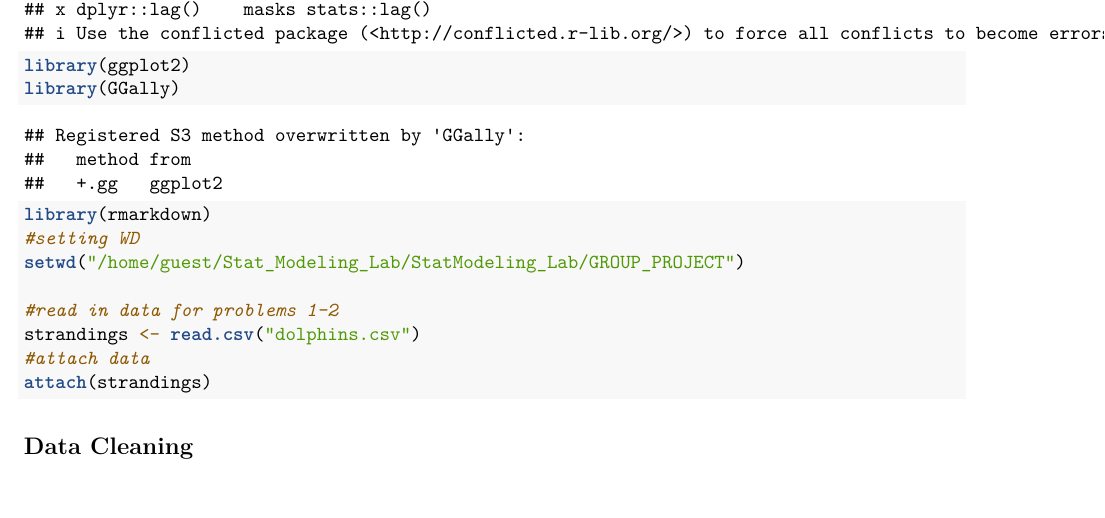
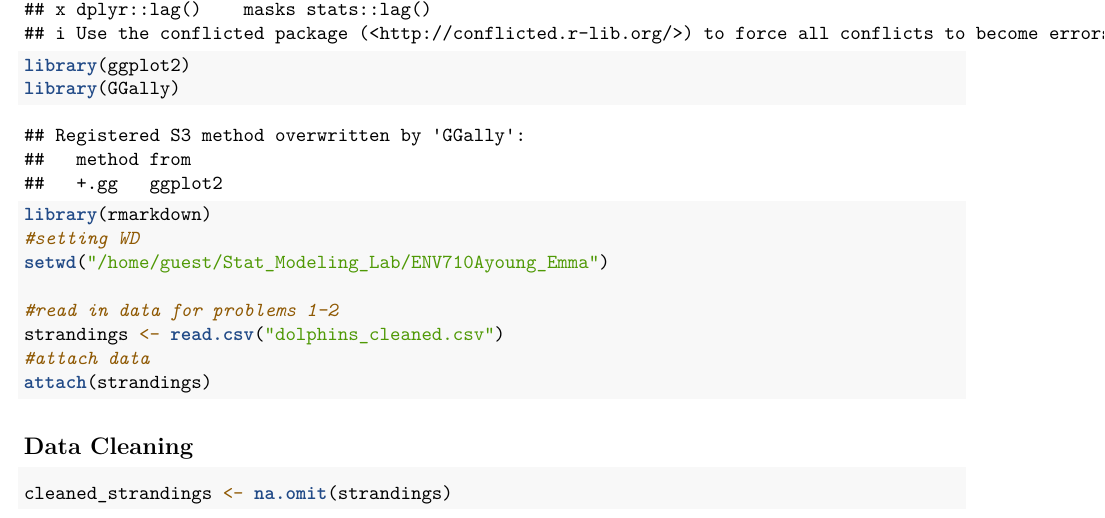
Before and after one commit to Ayoung768/ENV710Ayoung_Emma, an R Markdown document (final_project_Emma.Rmd): part of the page, cut so that both start at the same text. Rendered offline with R 4.5, knitr and Pandoc, then LaTeX, with nearby package versions.

Commit message:
cleaning data pt 2

````diff
--- a/final_project.Rmd
+++ b/final_project_Emma.Rmd
@@ -16,10 +16,10 @@ library(ggplot2)
 library(GGally)
 library(rmarkdown)
 #setting WD
-setwd("/home/guest/Stat_Modeling_Lab/StatModeling_Lab/GROUP_PROJECT")
+setwd("/home/guest/Stat_Modeling_Lab/ENV710Ayoung_Emma")
 
 #read in data for problems 1-2
-strandings <- read.csv("dolphins.csv")
+strandings <- read.csv("dolphins_cleaned.csv")
 #attach data
 attach(strandings)
 
@@ -28,5 +28,6 @@ attach(strandings)
 ## Data Cleaning
 
 ```{r}
+cleaned_strandings <- na.omit(strandings)
 
 ```
````
